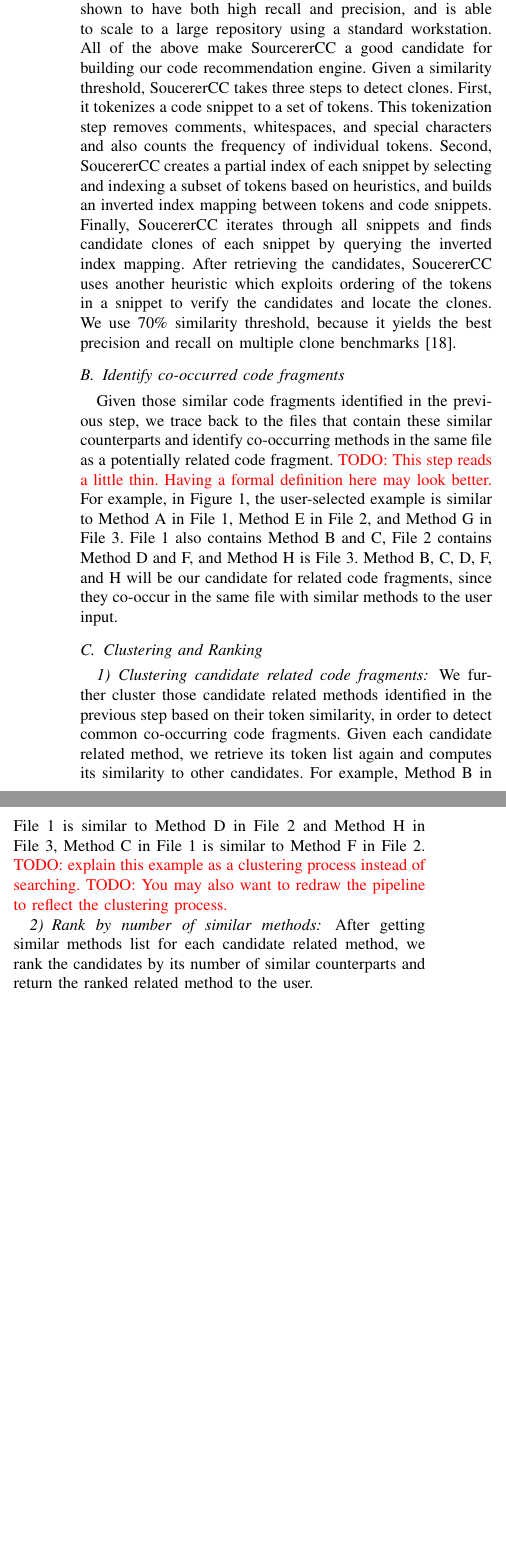
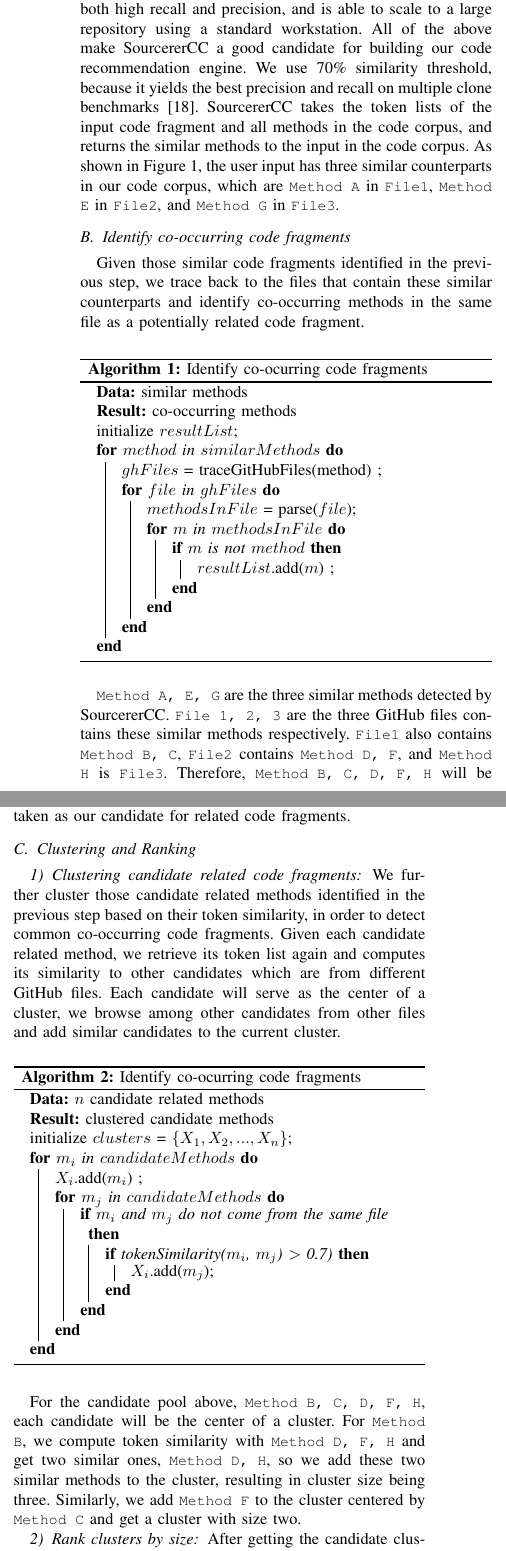
Before and after one commit to dyangUCI/Related-Code-Recommendation, a LaTeX paper (ASE19.tex, which reads approach.tex): two parts of the columns of page 2 of 7 before the commit and two parts of the columns of page 2 of 8 after it, joined at a grey line, cut so that both start at the same text, the shorter picture padded with empty space. Compiled offline with pdfLaTeX; a missing font is replaced by an installed copy or a similar font; a LaTeX package or settings file that is missing is left out.

Commit message:
address comments for approach

```diff
--- a/ASE19.tex
+++ b/ASE19.tex
@@ -4,6 +4,7 @@
 \usepackage{cite}
 \usepackage{amsmath,amssymb,amsfonts}
 \usepackage{algorithmic}
+\usepackage[ruled,norelsize]{algorithm2e}
 \usepackage{graphicx}
 \usepackage{textcomp}
 \usepackage{color}
@@ -14,7 +15,7 @@
 \usepackage{url}
 
 \newcommand{\ttt}[1]{\tt\small{#1}}
-\newcommand{\tool}{\texttt{CodeAid}}
+\newcommand{\tool}{{\ttt CodeAid}}
 \lstset{
 	% numbers=left,
 	% numberstyle=\tiny,
--- a/approach.tex
+++ b/approach.tex
@@ -15,22 +15,75 @@ We focus on method-level code fragments written in Java in this work. We parse a
 
 \subsubsection{Tokenization}
 Tokenization is the process of transforming source code into a bag of words. Tokenization starts from removing comments, spaces, tabs and other special characters. Then it identifies distinct tokens and count their frequencies. For each method, the result of tokenization is formated as a list of tuples such as {\ttt (token, freq)}, where the first element is a token in the method and the second element refers to the token occurrence in the method.
-%\begin{lstlisting}
-%[(token1, freq1), (token2, freq2),
-%(token3, freq3), ...)]
-%\end{lstlisting}
 We tokenize both the input code fragment and all methods in the code corpus, in preparation for the next step of finding similar pairs.
 
 \subsubsection{Search for similar methods}
-For the input code fragment, we retrieve its similar counterparts from the code corpus using a token-based clone detection technique called SoucererCC~\cite{sajnani2016sourcerercc}. By evaluating the scalability, execution time, recall and precision of SourcererCC, and comparing it to publicly available and state-of-the-art tools, SourcererCC has been shown to have both high recall and precision, and is able to scale to a large repository using a standard workstation. All of the above make SourcererCC a good candidate for building our code recommendation engine. Given a similarity threshold, SoucererCC takes three steps to detect clones. First, it tokenizes a code snippet to a set of tokens. This tokenization step removes comments, whitespaces, and special characters and also counts the frequency of individual tokens. Second, SoucererCC creates a partial index of each snippet by selecting and indexing a subset of tokens based on heuristics, and builds an inverted index mapping between tokens and code snippets. Finally, SoucererCC iterates through all snippets and finds candidate clones of each snippet by querying the inverted index mapping. After retrieving the candidates, SoucererCC uses another heuristic which exploits ordering of the tokens in a snippet to verify the candidates and locate the clones. We use 70\% similarity threshold, because it yields the best precision and recall on multiple clone benchmarks~\cite{sajnani2016sourcerercc}.
+For the input code fragment, we retrieve its similar counterparts from the code corpus using a token-based clone detection tool called SoucererCC~\cite{sajnani2016sourcerercc}. By evaluating the scalability, execution time, recall and precision of SourcererCC, and comparing it to publicly available and state-of-the-art tools, SourcererCC has been shown to have both high recall and precision, and is able to scale to a large repository using a standard workstation. All of the above make SourcererCC a good candidate for building our code recommendation engine.
+%Given a similarity threshold, SoucererCC takes three steps to detect clones. First, it tokenizes a code snippet to a set of tokens. This tokenization step removes comments, whitespaces, and special characters and also counts the frequency of individual tokens. Second, SoucererCC creates a partial index of each snippet by selecting and indexing a subset of tokens based on heuristics, and builds an inverted index mapping between tokens and code snippets. Finally, SoucererCC iterates through all snippets and finds candidate clones of each snippet by querying the inverted index mapping. After retrieving the candidates, SoucererCC uses another heuristic which exploits ordering of the tokens in a snippet to verify the candidates and locate the clones.
+We use 70\% similarity threshold, because it yields the best precision and recall on multiple clone benchmarks~\cite{sajnani2016sourcerercc}. SourcererCC takes the token lists of the input code fragment and all methods in the code corpus, and returns the similar methods to the input in the code corpus. As shown in Figure \ref{fig:pipeline}, the user input has three similar counterparts in our code corpus, which are {\ttt Method A} in {\ttt File1}, {\ttt Method E} in {\ttt File2}, and {\ttt Method G} in {\ttt File3}.
 
-\subsection{Identify co-occurred code fragments}
-Given those similar code fragments identified in the previous step, we trace back to the files that contain these similar counterparts and identify co-occurring methods in the same file as a potentially related code fragment. \todo{This step reads a little thin. Having a formal definition here may look better.}  For example, in Figure \ref{fig:pipeline}, the user-selected example is similar to Method A in File 1, Method E in File 2, and Method G in File 3. File 1 also contains Method B and C, File 2 contains Method D and F, and Method H is File 3. Method B, C, D, F, and H will be our candidate for related code fragments, since they co-occur in the same file with similar methods to the user input.
+\subsection{Identify co-occurring code fragments}
+Given those similar code fragments identified in the previous step, we trace back to the files that contain these similar counterparts and identify co-occurring methods in the same file as a potentially related code fragment.
+
+\begin{figure}[h]
+		\label{alg: co-occur}
+ \removelatexerror
+\begin{algorithm}[H]
+	\caption{Identify co-ocurring code fragments}
+	\KwData{similar methods}
+	\KwResult{co-occurring methods}
+	initialize $resultList$\;
+	\For{$method$ in $similarMethods$}
+	{
+		$ghFiles$ = traceGitHubFiles(method) \;
+		\For{$file$ in $ghFiles$}
+		{
+			$methodsInFile$ = parse($file$)\;
+			\For{$m$ in $methodsInFile$}
+			{
+				\If {$m$ is not $method$}
+				{
+					$resultList$.add($m$) \;
+				}
+			}
+		}
+	}
+\end{algorithm}
+\end{figure}
+
+{\ttt Method A, E, G} are the three similar methods detected by SourcererCC. {\ttt File 1, 2, 3} are the three GitHub files contains these similar methods respectively.
+{\ttt File1} also contains {\ttt Method B, C}, {\ttt File2} contains {\ttt Method D, F}, and {\ttt Method H} is {\ttt File3}. Therefore, {\ttt Method B, C, D, F, H} will be returned as co-occuring methods by Algorithm 1 and they are taken as our candidate for related code fragments.
 
 \subsection{Clustering and Ranking}
-%\subsubsection{Search similar methods for each candidate}
 \subsubsection{Clustering candidate related code fragments}
-We further cluster those candidate related methods identified in the previous step based on their token similarity, in order to detect common co-occurring code fragments. Given each candidate related method, we retrieve its token list again and computes its similarity to other candidates. For example, Method B in File 1 is similar to Method D in File 2 and Method H in File 3, Method C in File 1 is similar to Method F in File 2. \todo{explain this example as a clustering process instead of searching.} \todo{You may also want to redraw the pipeline to reflect the clustering process.}
+We further cluster those candidate related methods identified in the previous step based on their token similarity, in order to detect common co-occurring code fragments. Given each candidate related method, we retrieve its token list again and computes its similarity to other candidates which are from different GitHub files. Each candidate will serve as the center of a cluster, we browse among other candidates from other files and add similar candidates to the current cluster.
 
-\subsubsection{Rank by number of similar methods}
-After getting similar methods list for each candidate related method, we rank the candidates by its number of similar counterparts and return the ranked related method to the user.
+\begin{figure}[h]
+	\label{alg: Clustering candidate related methods}
+	\removelatexerror
+	\begin{algorithm}[H]
+		\caption{Identify co-ocurring code fragments}
+		\KwData{$n$ candidate related methods}
+		\KwResult{clustered candidate methods}
+		initialize $clusters$ = $\{X_1, X_2,..., X_n\}$\;
+		\For{$m_i$ in $candidateMethods$}
+		{
+			$X_i$.add($m_i$) \;
+			\For{$m_j$ in $candidateMethods$}
+			{
+				\If {$m_i$ and $m_j$ do not come from the same file}
+				{
+					\If {tokenSimilarity($m_i$, $m_j$) $>$ 0.7)}
+					{
+						$X_i$.add($m_j$);
+					}
+				}
+			}
+		}
+	\end{algorithm}
+\end{figure}
+
+For the candidate pool above, {\ttt Method B, C, D, F, H}, each candidate will be the center of a cluster. For {\ttt Method B}, we compute token similarity with {\ttt Method D, F, H} and get two similar ones, {\ttt Method D, H}, so we add these two similar methods to the cluster, resulting in cluster size being three. Similarly, we add {\ttt Method F} to the cluster centered by {\ttt Method C} and get a cluster with size two.
+
+\subsubsection{Rank clusters by size}
+After getting the candidate clusters, we rank the them by size and return the cluster centers as our final list of related code fragments with ranking. We will recommend {\ttt Method B} first, and then {\ttt Method C}, as our related code fragments.
```
Also changed, not shown: comparison.tex (+2 -2 lines), eval.tex (+3 -3 lines), example-table.tex (+5 -5 lines), figures/pipeline.pdf, ASE19.tex (4 more changed lines), approach.tex (2 more changed lines), 2 other files.
